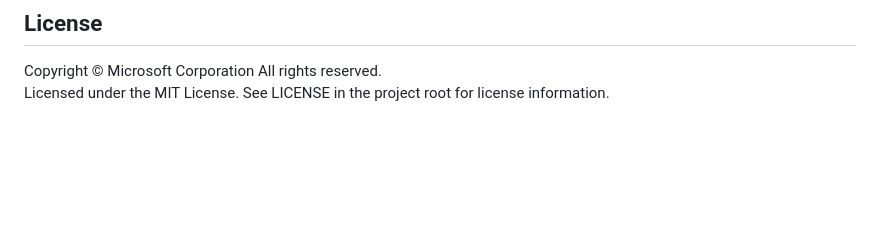
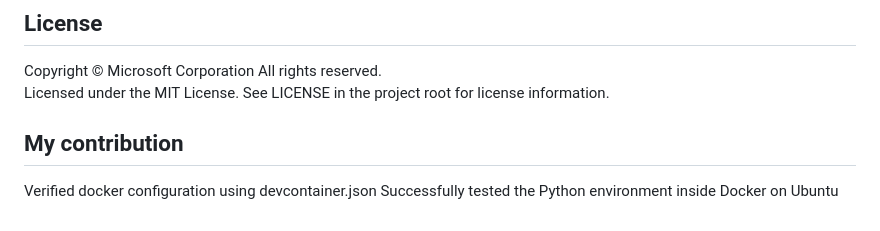
Before and after one commit to microsoft/vscode-remote-try-python, a Markdown page: README.md, the part around the change. GitHub-like rendering; blank space fills up the shorter version.

Commit message:
Verified docker configuration using devcontainer.json Successfully tested the Python environment inside Docker on Ubuntu

```diff
--- a/README.md
+++ b/README.md
@@ -110,3 +110,8 @@ contact [opencode@microsoft.com](mailto:opencode@microsoft.com) with any additio
 
 Copyright © Microsoft Corporation All rights reserved.<br />
 Licensed under the MIT License. See LICENSE in the project root for license information.
+
+## My contribution
+
+Verified docker configuration using devcontainer.json
+Successfully tested the Python environment inside Docker on Ubuntu
```
